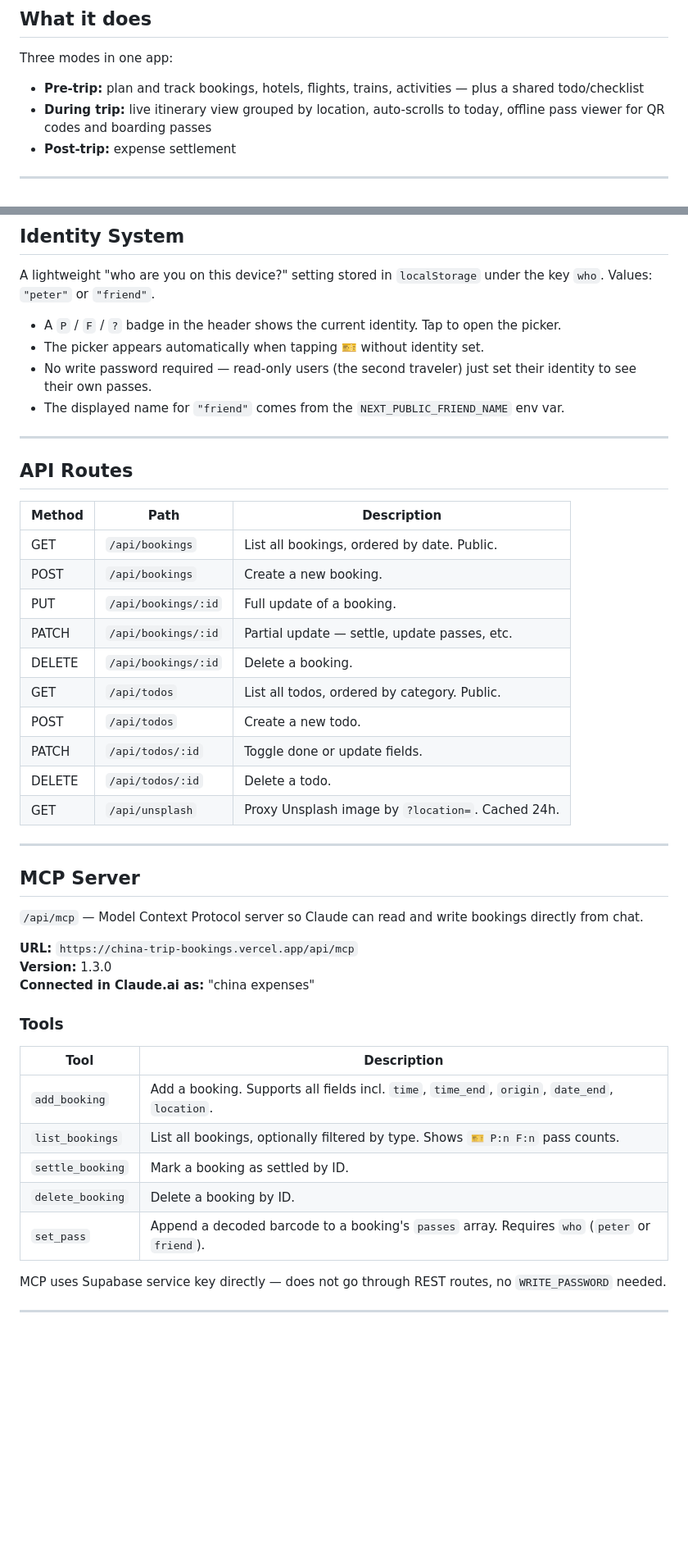
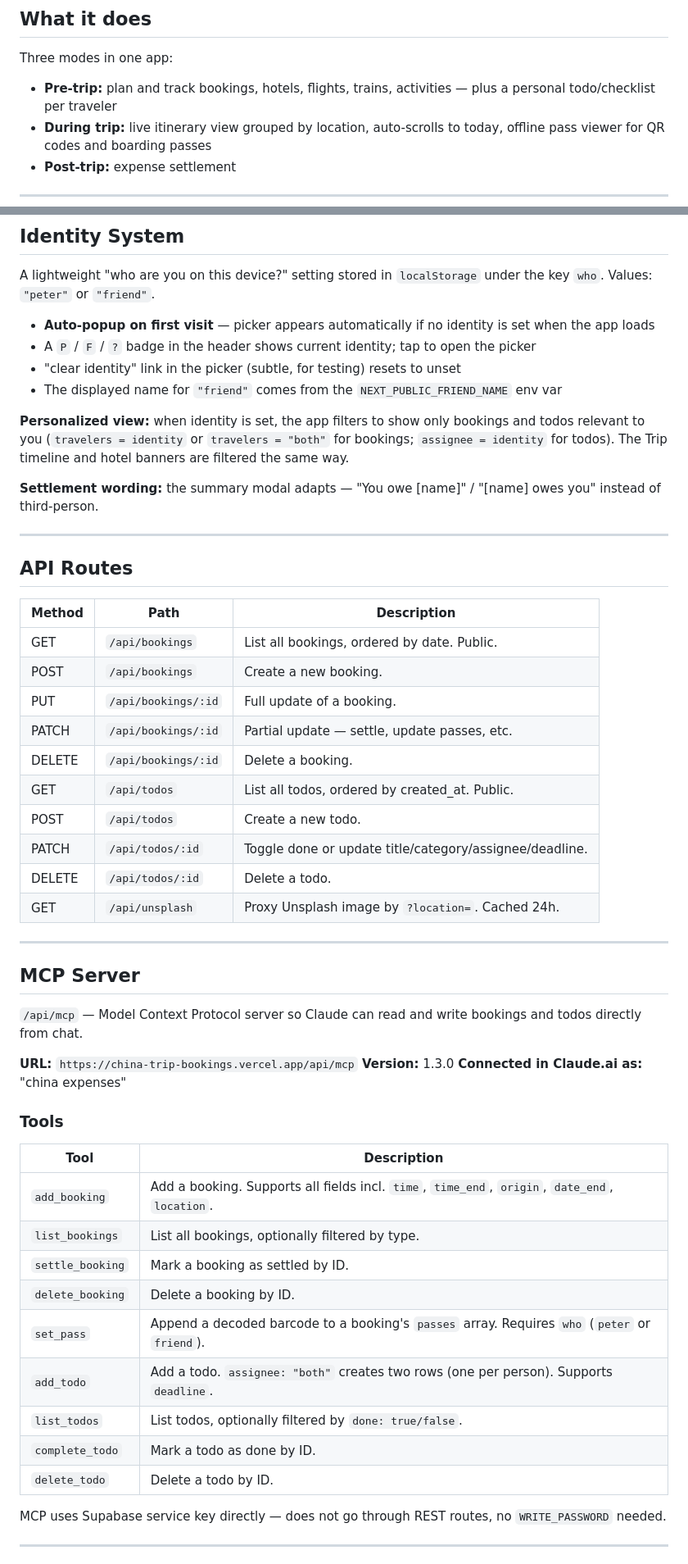
Before and after one commit to petrovito/china-trip-bookings, a Markdown page: README.md, 2 parts joined by grey strips. Shown at 82% size. Rendered like a GitHub page; blank space fills up the shorter version.

```diff
--- a/README.md
+++ b/README.md
@@ -11,7 +11,7 @@ Live at: https://china-trip-bookings.vercel.app
 
 Three modes in one app:
 
-- **Pre-trip:** plan and track bookings, hotels, flights, trains, activities — plus a shared todo/checklist
+- **Pre-trip:** plan and track bookings, hotels, flights, trains, activities — plus a personal todo/checklist per traveler
 - **During trip:** live itinerary view grouped by location, auto-scrolls to today, offline pass viewer for QR codes and boarding passes
 - **Post-trip:** expense settlement
 
@@ -150,10 +156,14 @@ Pass viewing does not require write access — it only requires identity to be s
 
 A lightweight "who are you on this device?" setting stored in `localStorage` under the key `who`. Values: `"peter"` or `"friend"`.
 
-- A `P` / `F` / `?` badge in the header shows the current identity. Tap to open the picker.
-- The picker appears automatically when tapping 🎫 without identity set.
-- No write password required — read-only users (the second traveler) just set their identity to see their own passes.
-- The displayed name for `"friend"` comes from the `NEXT_PUBLIC_FRIEND_NAME` env var.
+- **Auto-popup on first visit** — picker appears automatically if no identity is set when the app loads
+- A `P` / `F` / `?` badge in the header shows current identity; tap to open the picker
+- "clear identity" link in the picker (subtle, for testing) resets to unset
+- The displayed name for `"friend"` comes from the `NEXT_PUBLIC_FRIEND_NAME` env var
+
+**Personalized view:** when identity is set, the app filters to show only bookings and todos relevant to you (`travelers = identity` or `travelers = "both"` for bookings; `assignee = identity` for todos). The Trip timeline and hotel banners are filtered the same way.
+
+**Settlement wording:** the summary modal adapts — "You owe [name]" / "[name] owes you" instead of third-person.
 
 ---
 
@@ -166,9 +176,9 @@ A lightweight "who are you on this device?" setting stored in `localStorage` und
 | PUT    | `/api/bookings/:id`    | Full update of a booking.                           |
 | PATCH  | `/api/bookings/:id`    | Partial update — settle, update passes, etc.        |
 | DELETE | `/api/bookings/:id`    | Delete a booking.                                   |
-| GET    | `/api/todos`           | List all todos, ordered by category. Public.        |
+| GET    | `/api/todos`           | List all todos, ordered by created_at. Public.      |
 | POST   | `/api/todos`           | Create a new todo.                                  |
-| PATCH  | `/api/todos/:id`       | Toggle done or update fields.                       |
+| PATCH  | `/api/todos/:id`       | Toggle done or update title/category/assignee/deadline. |
 | DELETE | `/api/todos/:id`       | Delete a todo.                                      |
 | GET    | `/api/unsplash`        | Proxy Unsplash image by `?location=`. Cached 24h.   |
 
@@ -176,7 +186,7 @@ A lightweight "who are you on this device?" setting stored in `localStorage` und
 
 ## MCP Server
 
-`/api/mcp` — Model Context Protocol server so Claude can read and write bookings directly from chat.
+`/api/mcp` — Model Context Protocol server so Claude can read and write bookings and todos directly from chat.
 
 **URL:** `https://china-trip-bookings.vercel.app/api/mcp`
 **Version:** 1.3.0
@@ -187,10 +197,14 @@ A lightweight "who are you on this device?" setting stored in `localStorage` und
 | Tool              | Description                                                                                          |
 |-------------------|------------------------------------------------------------------------------------------------------|
 | `add_booking`     | Add a booking. Supports all fields incl. `time`, `time_end`, `origin`, `date_end`, `location`.      |
-| `list_bookings`   | List all bookings, optionally filtered by type. Shows `🎫 P:n F:n` pass counts.                     |
+| `list_bookings`   | List all bookings, optionally filtered by type.                                                      |
 | `settle_booking`  | Mark a booking as settled by ID.                                                                     |
 | `delete_booking`  | Delete a booking by ID.                                                                              |
 | `set_pass`        | Append a decoded barcode to a booking's `passes` array. Requires `who` (`peter` or `friend`).       |
+| `add_todo`        | Add a todo. `assignee: "both"` creates two rows (one per person). Supports `deadline`.              |
+| `list_todos`      | List todos, optionally filtered by `done: true/false`.                                               |
+| `complete_todo`   | Mark a todo as done by ID.                                                                           |
+| `delete_todo`     | Delete a todo by ID.                                                                                 |
 
 MCP uses Supabase service key directly — does not go through REST routes, no `WRITE_PASSWORD` needed.
 
```
Also changed, not shown: other parts of README.md (+33 -16 lines).
